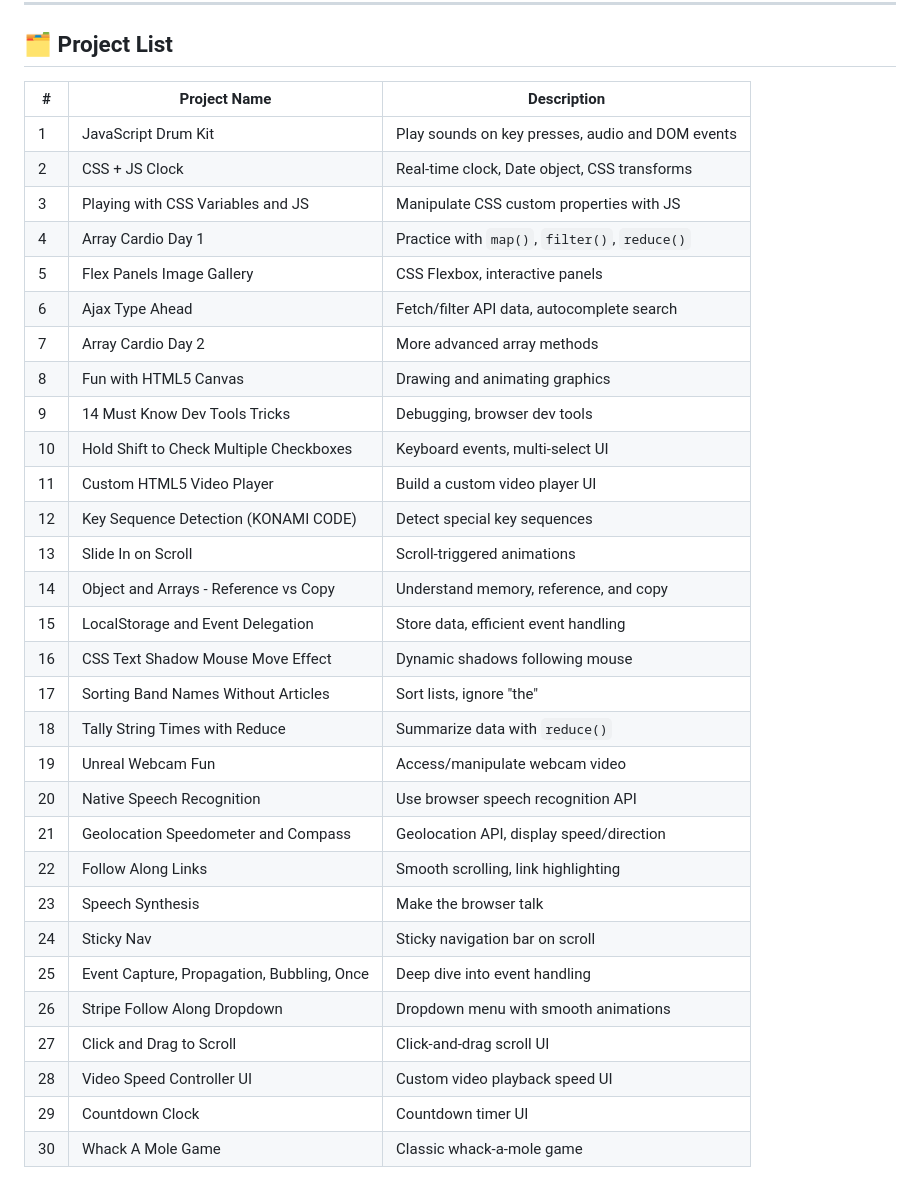
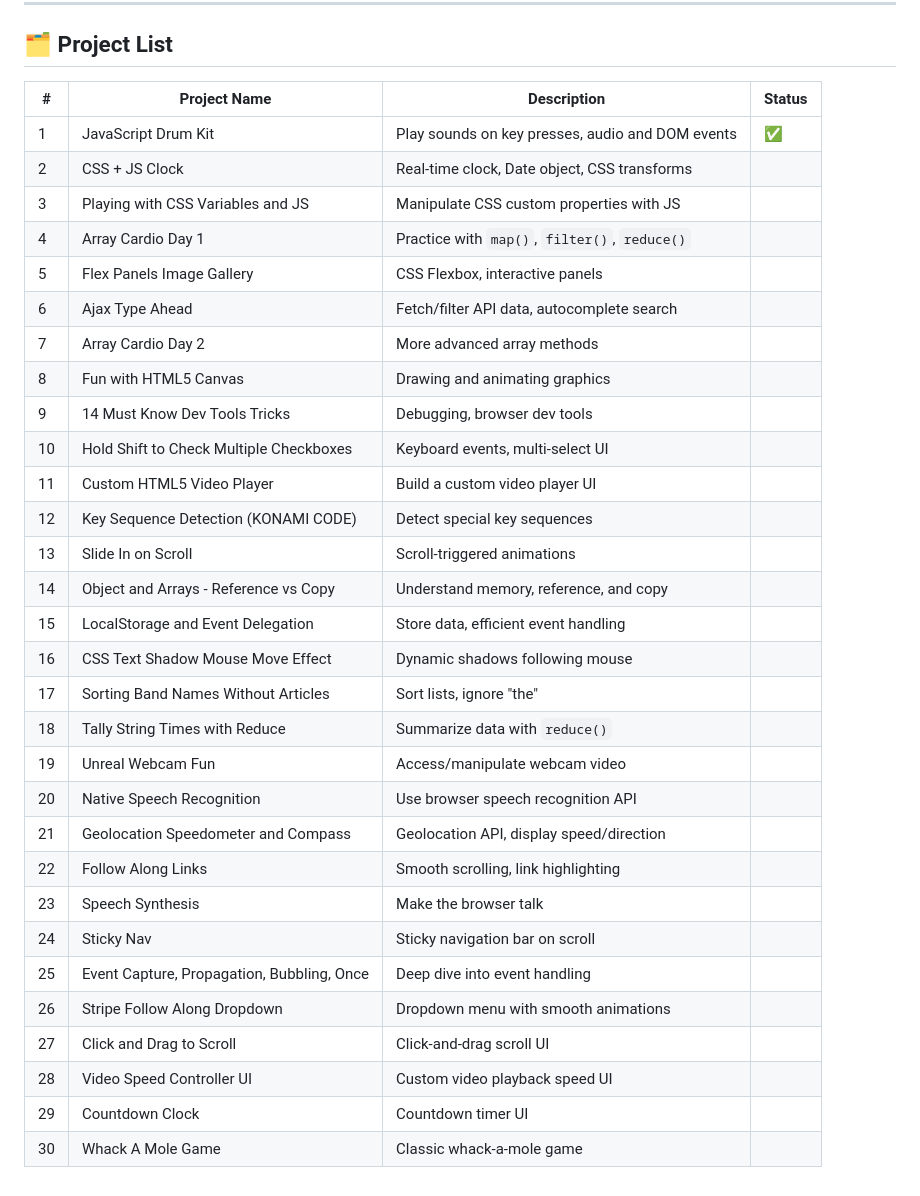
Before and after one commit to yonnytan/thirty-in-thirty, a Markdown page: README.md, the part around the change. Drawn GitHub-style.

Commit message:
finished project 1

```diff
--- a/README.md
+++ b/README.md
@@ -29,35 +29,35 @@ Inspired by Wes Bos's renowned course, this repository contains a collection of
 
 ## 🗂️ Project List
 
-| #   | Project Name                               | Description                                      |
-| --- | ------------------------------------------ | ------------------------------------------------ |
-| 1   | JavaScript Drum Kit                        | Play sounds on key presses, audio and DOM events |
-| 2   | CSS + JS Clock                             | Real-time clock, Date object, CSS transforms     |
-| 3   | Playing with CSS Variables and JS          | Manipulate CSS custom properties with JS         |
-| 4   | Array Cardio Day 1                         | Practice with `map()`, `filter()`, `reduce()`    |
-| 5   | Flex Panels Image Gallery                  | CSS Flexbox, interactive panels                  |
-| 6   | Ajax Type Ahead                            | Fetch/filter API data, autocomplete search       |
-| 7   | Array Cardio Day 2                         | More advanced array methods                      |
-| 8   | Fun with HTML5 Canvas                      | Drawing and animating graphics                   |
-| 9   | 14 Must Know Dev Tools Tricks              | Debugging, browser dev tools                     |
-| 10  | Hold Shift to Check Multiple Checkboxes    | Keyboard events, multi-select UI                 |
-| 11  | Custom HTML5 Video Player                  | Build a custom video player UI                   |
-| 12  | Key Sequence Detection (KONAMI CODE)       | Detect special key sequences                     |
-| 13  | Slide In on Scroll                         | Scroll-triggered animations                      |
-| 14  | Object and Arrays - Reference vs Copy      | Understand memory, reference, and copy           |
-| 15  | LocalStorage and Event Delegation          | Store data, efficient event handling             |
-| 16  | CSS Text Shadow Mouse Move Effect          | Dynamic shadows following mouse                  |
-| 17  | Sorting Band Names Without Articles        | Sort lists, ignore "the"                         |
-| 18  | Tally String Times with Reduce             | Summarize data with `reduce()`                   |
-| 19  | Unreal Webcam Fun                          | Access/manipulate webcam video                   |
-| 20  | Native Speech Recognition                  | Use browser speech recognition API               |
-| 21  | Geolocation Speedometer and Compass        | Geolocation API, display speed/direction         |
-| 22  | Follow Along Links                         | Smooth scrolling, link highlighting              |
-| 23  | Speech Synthesis                           | Make the browser talk                            |
-| 24  | Sticky Nav                                 | Sticky navigation bar on scroll                  |
-| 25  | Event Capture, Propagation, Bubbling, Once | Deep dive into event handling                    |
-| 26  | Stripe Follow Along Dropdown               | Dropdown menu with smooth animations             |
-| 27  | Click and Drag to Scroll                   | Click-and-drag scroll UI                         |
-| 28  | Video Speed Controller UI                  | Custom video playback speed UI                   |
-| 29  | Countdown Clock                            | Countdown timer UI                               |
-| 30  | Whack A Mole Game                          | Classic whack-a-mole game                        |
+| #   | Project Name                               | Description                                      | Status |
+| --- | ------------------------------------------ | ------------------------------------------------ | ------ |
+| 1   | JavaScript Drum Kit                        | Play sounds on key presses, audio and DOM events | ✅     |
+| 2   | CSS + JS Clock                             | Real-time clock, Date object, CSS transforms     |        |
+| 3   | Playing with CSS Variables and JS          | Manipulate CSS custom properties with JS         |        |
+| 4   | Array Cardio Day 1                         | Practice with `map()`, `filter()`, `reduce()`    |        |
+| 5   | Flex Panels Image Gallery                  | CSS Flexbox, interactive panels                  |        |
+| 6   | Ajax Type Ahead                            | Fetch/filter API data, autocomplete search       |        |
+| 7   | Array Cardio Day 2                         | More advanced array methods                      |        |
+| 8   | Fun with HTML5 Canvas                      | Drawing and animating graphics                   |        |
+| 9   | 14 Must Know Dev Tools Tricks              | Debugging, browser dev tools                     |        |
+| 10  | Hold Shift to Check Multiple Checkboxes    | Keyboard events, multi-select UI                 |        |
+| 11  | Custom HTML5 Video Player                  | Build a custom video player UI                   |        |
+| 12  | Key Sequence Detection (KONAMI CODE)       | Detect special key sequences                     |        |
+| 13  | Slide In on Scroll                         | Scroll-triggered animations                      |        |
+| 14  | Object and Arrays - Reference vs Copy      | Understand memory, reference, and copy           |        |
+| 15  | LocalStorage and Event Delegation          | Store data, efficient event handling             |        |
+| 16  | CSS Text Shadow Mouse Move Effect          | Dynamic shadows following mouse                  |        |
+| 17  | Sorting Band Names Without Articles        | Sort lists, ignore "the"                         |        |
+| 18  | Tally String Times with Reduce             | Summarize data with `reduce()`                   |        |
+| 19  | Unreal Webcam Fun                          | Access/manipulate webcam video                   |        |
+| 20  | Native Speech Recognition                  | Use browser speech recognition API               |        |
+| 21  | Geolocation Speedometer and Compass        | Geolocation API, display speed/direction         |        |
+| 22  | Follow Along Links                         | Smooth scrolling, link highlighting              |        |
+| 23  | Speech Synthesis                           | Make the browser talk                            |        |
+| 24  | Sticky Nav                                 | Sticky navigation bar on scroll                  |        |
+| 25  | Event Capture, Propagation, Bubbling, Once | Deep dive into event handling                    |        |
+| 26  | Stripe Follow Along Dropdown               | Dropdown menu with smooth animations             |        |
+| 27  | Click and Drag to Scroll                   | Click-and-drag scroll UI                         |        |
+| 28  | Video Speed Controller UI                  | Custom video playback speed UI                   |        |
+| 29  | Countdown Clock                            | Countdown timer UI                               |        |
+| 30  | Whack A Mole Game                          | Classic whack-a-mole game                        |        |
```
